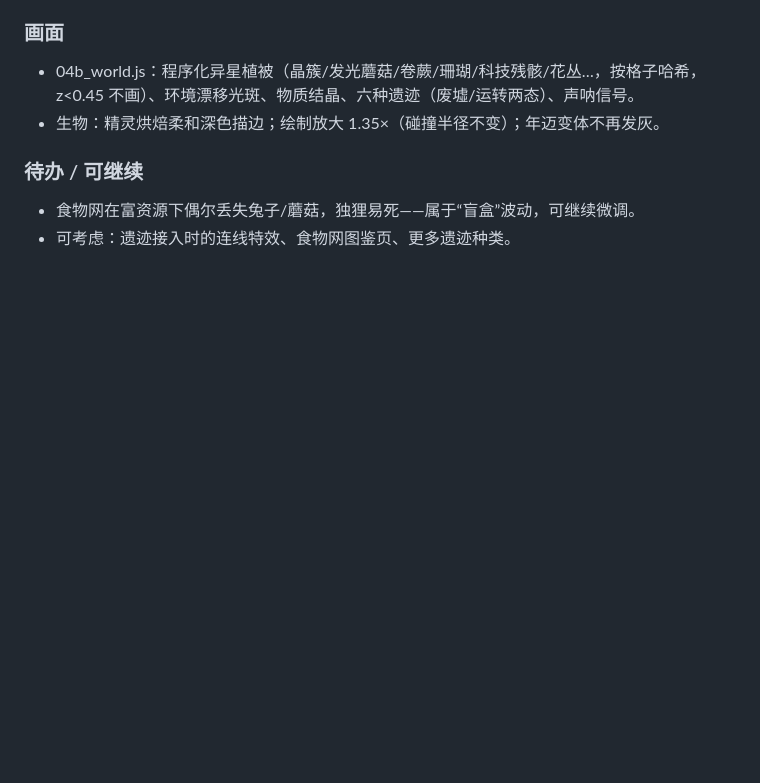
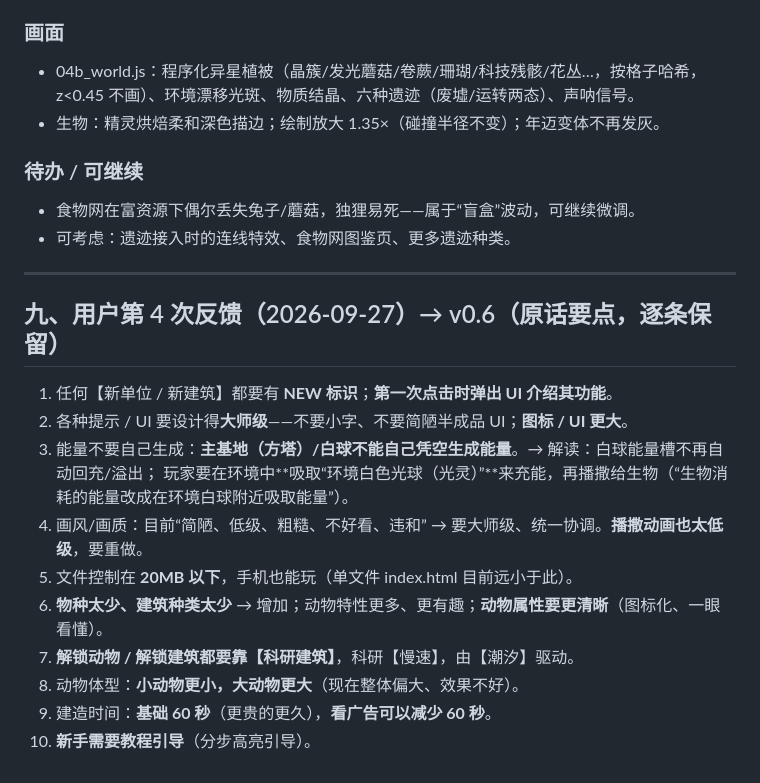
Before and after one commit to deawfwaef2/chaoxi, a Markdown page: HANDOFF.md, the part around the change. GitHub-like rendering; blank space fills up the shorter version.

Commit message:
HANDOFF: 追加第 4 次用户反馈（v0.6：科研解锁、环境光灵充能、NEW+首次介绍、建造60s、体型差异、教程、大师级UI）

```diff
--- a/HANDOFF.md
+++ b/HANDOFF.md
@@ -159,3 +159,18 @@
 ### 待办 / 可继续
 - 食物网在富资源下偶尔丢失兔子/蘑菇，独狸易死——属于“盲盒”波动，可继续微调。
 - 可考虑：遗迹接入时的连线特效、食物网图鉴页、更多遗迹种类。
+
+---
+
+## 九、用户第 4 次反馈（2026-09-27）→ v0.6（原话要点，逐条保留）
+1. 任何【新单位 / 新建筑】都要有 **NEW 标识**；**第一次点击时弹出 UI 介绍其功能**。
+2. 各种提示 / UI 要设计得**大师级**——不要小字、不要简陋半成品 UI；**图标 / UI 更大**。
+3. 能量不要自己生成：**主基地（方塔）/白球不能自己凭空生成能量**。→ 解读：白球能量槽不再自动回充/溢出；
+   玩家要在环境中**吸取“环境白色光球（光灵）”**来充能，再播撒给生物（“生物消耗的能量改成在环境白球附近吸取能量”）。
+4. 画风/画质：目前“简陋、低级、粗糙、不好看、违和” → 要大师级、统一协调。**播撒动画也太低级**，要重做。
+5. 文件控制在 **20MB 以下**，手机也能玩（单文件 index.html 目前远小于此）。
+6. **物种太少、建筑种类太少** → 增加；动物特性更多、更有趣；**动物属性要更清晰**（图标化、一眼看懂）。
+7. **解锁动物 / 解锁建筑都要靠【科研建筑】**，科研【慢速】，由【潮汐】驱动。
+8. 动物体型：**小动物更小，大动物更大**（现在整体偏大、效果不好）。
+9. 建造时间：**基础 60 秒**（更贵的更久），**看广告可以减少 60 秒**。
+10. **新手需要教程引导**（分步高亮引导）。
```
